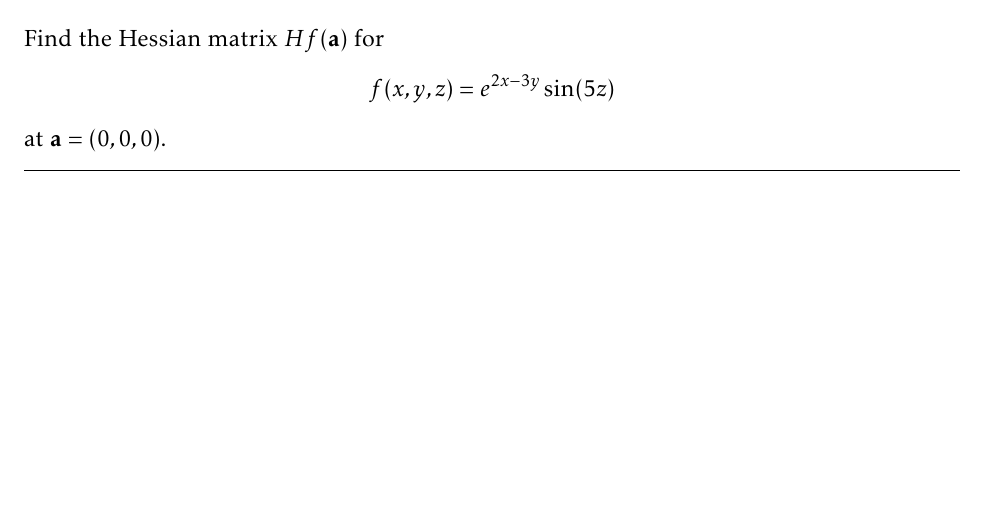
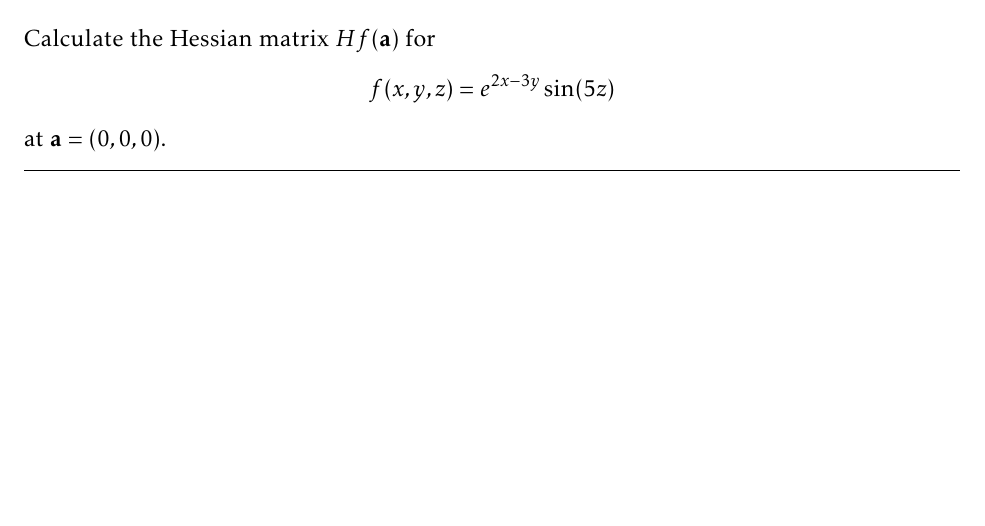
Before and after one commit to g-rocket/math60-psets, a LaTeX problem sheet (math60-hw6.tex): part of page 3 of 8, cut so that both start at the same text. Compiled offline with pdfLaTeX.

Commit message:
fix minor typo

```diff
--- a/math60-hw6.tex
+++ b/math60-hw6.tex
@@ -32,7 +32,7 @@
 \end{solution}
 
 \begin{problem}[4.1.20]
-	Find the Hessian matrix $H f(\mathbf{a})$ for
+	Calculate the Hessian matrix $H f(\mathbf{a})$ for
 	\[
 		f(x,y,z) = e^{2x - 3y} \sin(5z)
 	\]
```
Also changed, not shown: math60-hw6-condensed.pdf, math60-hw6-hmc.pdf, math60-hw6.pdf.
